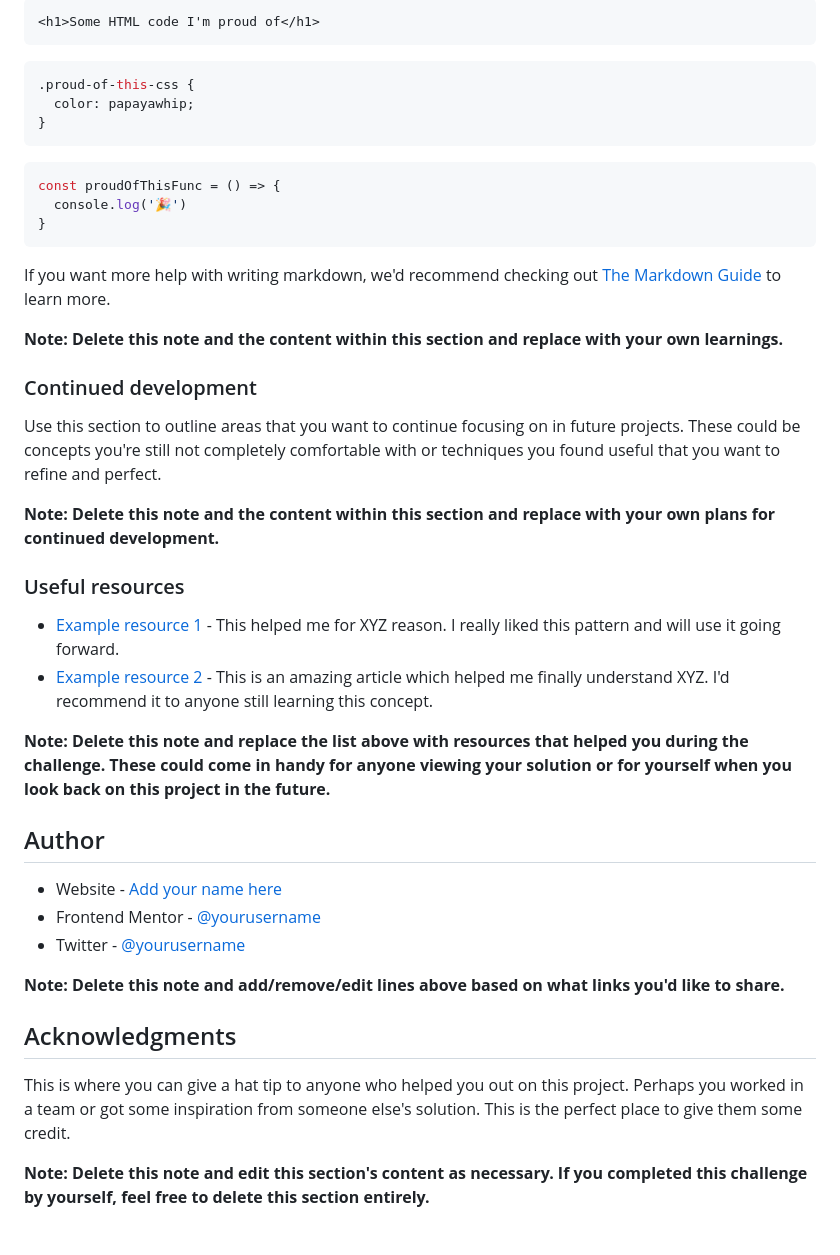
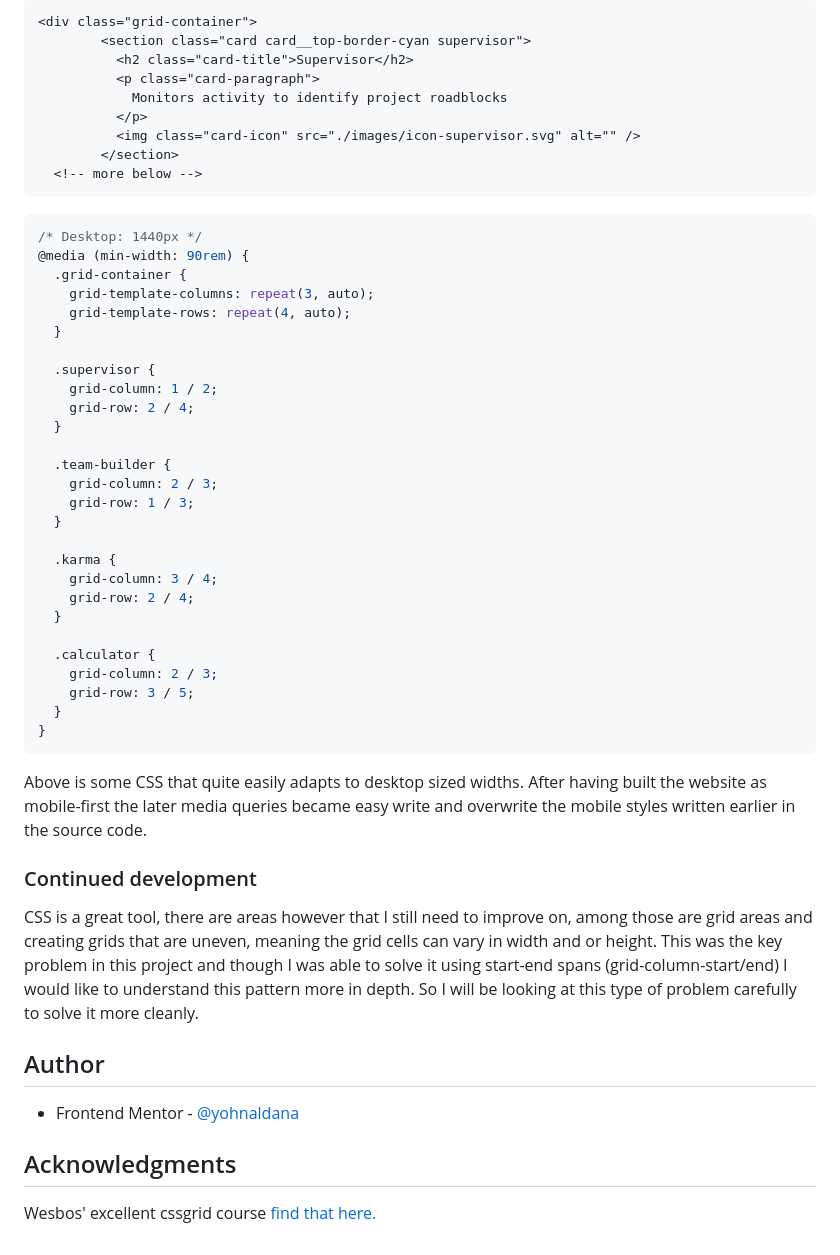
Before and after one commit to yohnaldana/fem-four-card-feature-section, a Markdown page: README.md, the part around the change printed below. Rendered like a GitHub page.

````diff
--- a/README.md
+++ b/README.md
@@ -66,45 +51,56 @@ To see how you can add code snippets, see below:
 
 ```html
-<h1>Some HTML code I'm proud of</h1>
+<div class="grid-container">
+        <section class="card card__top-border-cyan supervisor">
+          <h2 class="card-title">Supervisor</h2>
+          <p class="card-paragraph">
+            Monitors activity to identify project roadblocks
+          </p>
+          <img class="card-icon" src="./images/icon-supervisor.svg" alt="" />
+        </section>
+  <!-- more below -->
 ```
+
 ```css
-.proud-of-this-css {
-  color: papayawhip;
-}
-```
-```js
-const proudOfThisFunc = () => {
-  console.log('🎉')
+/* Desktop: 1440px */
+@media (min-width: 90rem) {
+  .grid-container {
+    grid-template-columns: repeat(3, auto);
+    grid-template-rows: repeat(4, auto);
+  }
+
+  .supervisor {
+    grid-column: 1 / 2;
+    grid-row: 2 / 4;
+  }
+
+  .team-builder {
+    grid-column: 2 / 3;
+    grid-row: 1 / 3;
+  }
+
+  .karma {
+    grid-column: 3 / 4;
+    grid-row: 2 / 4;
+  }
+
+  .calculator {
+    grid-column: 2 / 3;
+    grid-row: 3 / 5;
+  }
 }
 ```
 
-If you want more help with writing markdown, we'd recommend checking out [The Markdown Guide](https://www.markdownguide.org/) to learn more.
-
-**Note: Delete this note and the content within this section and replace with your own learnings.**
+Above is some CSS that quite easily adapts to desktop sized widths. After having built the website as mobile-first the later media queries became easy write and overwrite the mobile styles written earlier in the source code.
 
 ### Continued development
 
-Use this section to outline areas that you want to continue focusing on in future projects. These could be concepts you're still not completely comfortable with or techniques you found useful that you want to refine and perfect.
-
-**Note: Delete this note and the content within this section and replace with your own plans for continued development.**
-
-### Useful resources
-
-- [Example resource 1](https://www.example.com) - This helped me for XYZ reason. I really liked this pattern and will use it going forward.
-- [Example resource 2](https://www.example.com) - This is an amazing article which helped me finally understand XYZ. I'd recommend it to anyone still learning this concept.
-
-**Note: Delete this note and replace the list above with resources that helped you during the challenge. These could come in handy for anyone viewing your solution or for yourself when you look back on this project in the future.**
+CSS is a great tool, there are areas however that I still need to improve on, among those are grid areas and creating grids that are uneven, meaning the grid cells can vary in width and or height. This was the key problem in this project and though I was able to solve it using start-end spans (grid-column-start/end) I would like to understand this pattern more in depth. So I will be looking at this type of problem carefully to solve it more cleanly.
 
 ## Author
 
-- Website - [Add your name here](https://www.your-site.com)
-- Frontend Mentor - [@yourusername](https://www.frontendmentor.io/profile/yourusername)
-- Twitter - [@yourusername](https://www.twitter.com/yourusername)
-
-**Note: Delete this note and add/remove/edit lines above based on what links you'd like to share.**
+- Frontend Mentor - [@yohnaldana](https://www.frontendmentor.io/profile/yohnaldana)
 
 ## Acknowledgments
 
-This is where you can give a hat tip to anyone who helped you out on this project. Perhaps you worked in a team or got some inspiration from someone else's solution. This is the perfect place to give them some credit.
-
-**Note: Delete this note and edit this section's content as necessary. If you completed this challenge by yourself, feel free to delete this section entirely.**
+Wesbos' excellent cssgrid course [find that here.]()
````
Also changed, not shown: other parts of README.md (+5 -20 lines), Screenshot-1.png (added).
